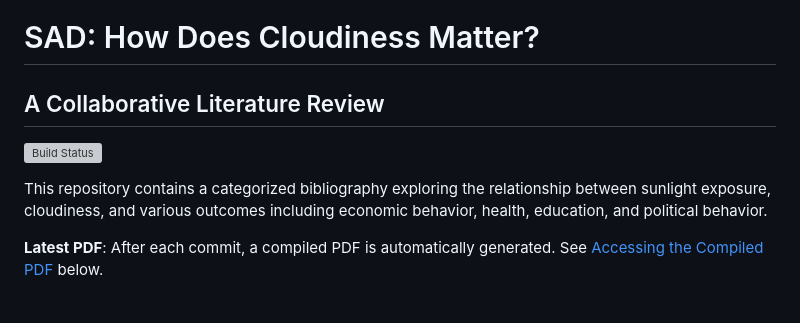
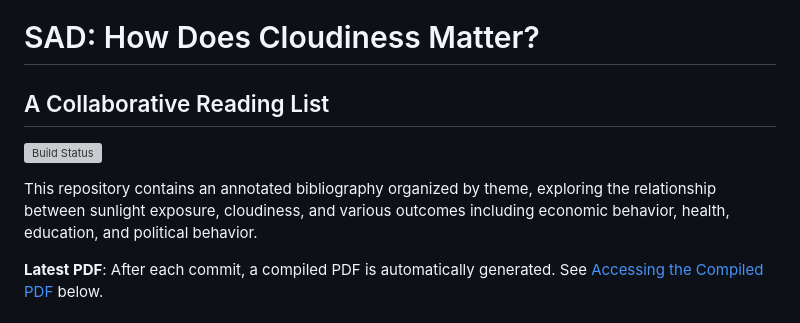
Before and after one commit to Imago-SDRUK/DataProduct-SPF, a Markdown page: Literature/README.md, the part around the change. Drawn GitHub-style; grey boxes are pictures that could not be loaded.

```diff
--- a/Literature/README.md
+++ b/Literature/README.md
@@ -1,9 +1,9 @@
 # SAD: How Does Cloudiness Matter?
-## A Collaborative Literature Review
+## A Collaborative Reading List
 
 ![Build Status](https://github.com/itsshaonlee/spf/workflows/Build%20LaTeX%20document/badge.svg)
 
-This repository contains a categorized bibliography exploring the relationship between sunlight exposure, cloudiness, and various outcomes including economic behavior, health, education, and political behavior.
+This repository contains an annotated bibliography organized by theme, exploring the relationship between sunlight exposure, cloudiness, and various outcomes including economic behavior, health, education, and political behavior.
 
 **Latest PDF**: After each commit, a compiled PDF is automatically generated. See [Accessing the Compiled PDF](#accessing-the-compiled-pdf) below.
 
```
